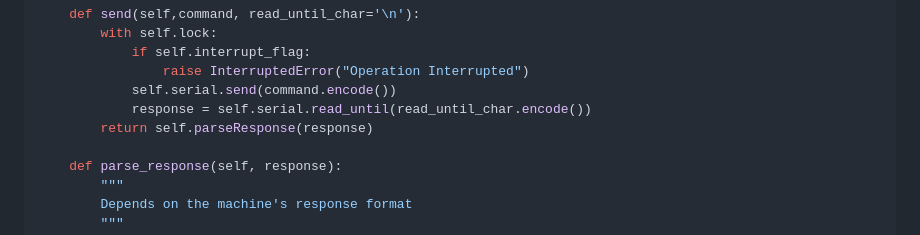
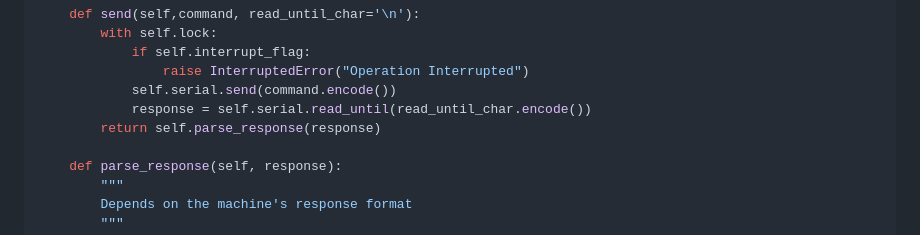
Before and after one commit to armobob74/pman, a Markdown page: readme.md, the part around the change. Drawn GitHub-style.

Commit message:
readme bugfix

```diff
--- a/readme.md
+++ b/readme.md
@@ -239,7 +239,7 @@ class Connection:
                 raise InterruptedError("Operation Interrupted")
             self.serial.send(command.encode())
             response = self.serial.read_until(read_until_char.encode())
-        return self.parseResponse(response)
+        return self.parse_response(response)
 
     def parse_response(self, response):
         """
```
